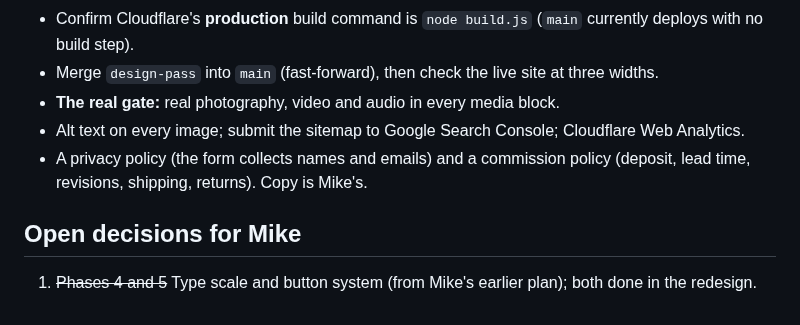
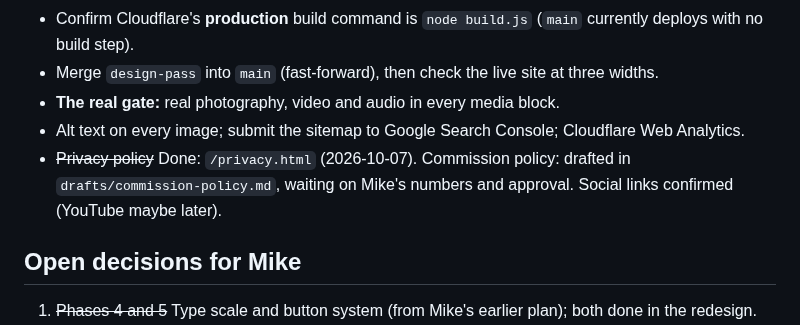
Before and after one commit to HennyPapi/yoru-foundry-site, a Markdown page: ROADMAP.md, the part around the change. Rendered like a GitHub page.

Commit message:
Draft commission policy for Mike's approval (not published)
Co-Authored-By: Claude Opus 5.5 <noreply@anthropic.com>
Claude-Session: https://claude.ai/code/session_014kgsP4zXbR91SpjPr6JWR2

```diff
--- a/ROADMAP.md
+++ b/ROADMAP.md
@@ -159,8 +159,8 @@ Known small issues (fix when touching these areas):
 - Merge `design-pass` into `main` (fast-forward), then check the live site at three widths.
 - **The real gate:** real photography, video and audio in every media block.
 - Alt text on every image; submit the sitemap to Google Search Console; Cloudflare Web Analytics.
-- A privacy policy (the form collects names and emails) and a commission policy (deposit, lead time, revisions,
-  shipping, returns). Copy is Mike's.
+- ~~Privacy policy~~ Done: `/privacy.html` (2026-10-07). Commission policy: drafted in `drafts/commission-policy.md`,
+  waiting on Mike's numbers and approval. Social links confirmed (YouTube maybe later).
 
 ## Open decisions for Mike
 
```
Also changed, not shown: drafts/commission-policy.md (added, +88 -0 lines).
